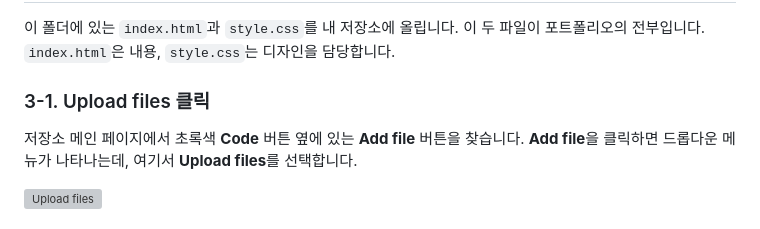
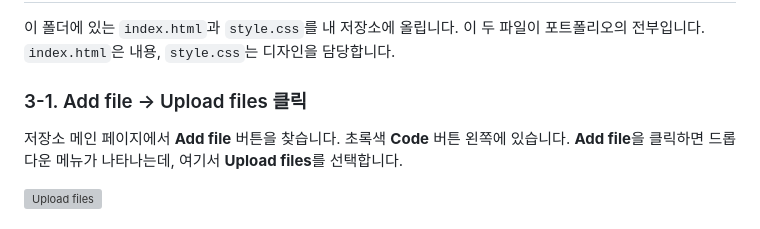
Before and after one commit to songys/AIandtheHumanities, a Markdown page: portfolio-template/README.md, the part around the change. GitHub-like rendering; grey boxes are pictures that could not be loaded.

Commit message:
Step 3-1 제목 수정: Add file → Upload files로 명확화

```diff
--- a/portfolio-template/README.md
+++ b/portfolio-template/README.md
@@ -107,9 +107,9 @@ GitHub Pages를 이용해 무료로 자기소개 웹사이트를 만드는 방
 이 폴더에 있는 `index.html`과 `style.css`를 내 저장소에 올립니다.
 이 두 파일이 포트폴리오의 전부입니다. `index.html`은 내용, `style.css`는 디자인을 담당합니다.
 
-### 3-1. Upload files 클릭
+### 3-1. Add file → Upload files 클릭
 
-저장소 메인 페이지에서 초록색 **Code** 버튼 옆에 있는 **Add file** 버튼을 찾습니다.
+저장소 메인 페이지에서 **Add file** 버튼을 찾습니다. 초록색 **Code** 버튼 왼쪽에 있습니다.
 **Add file**을 클릭하면 드롭다운 메뉴가 나타나는데, 여기서 **Upload files**를 선택합니다.
 
 ![Upload files](images/step3-1-upload-files.png)
```
